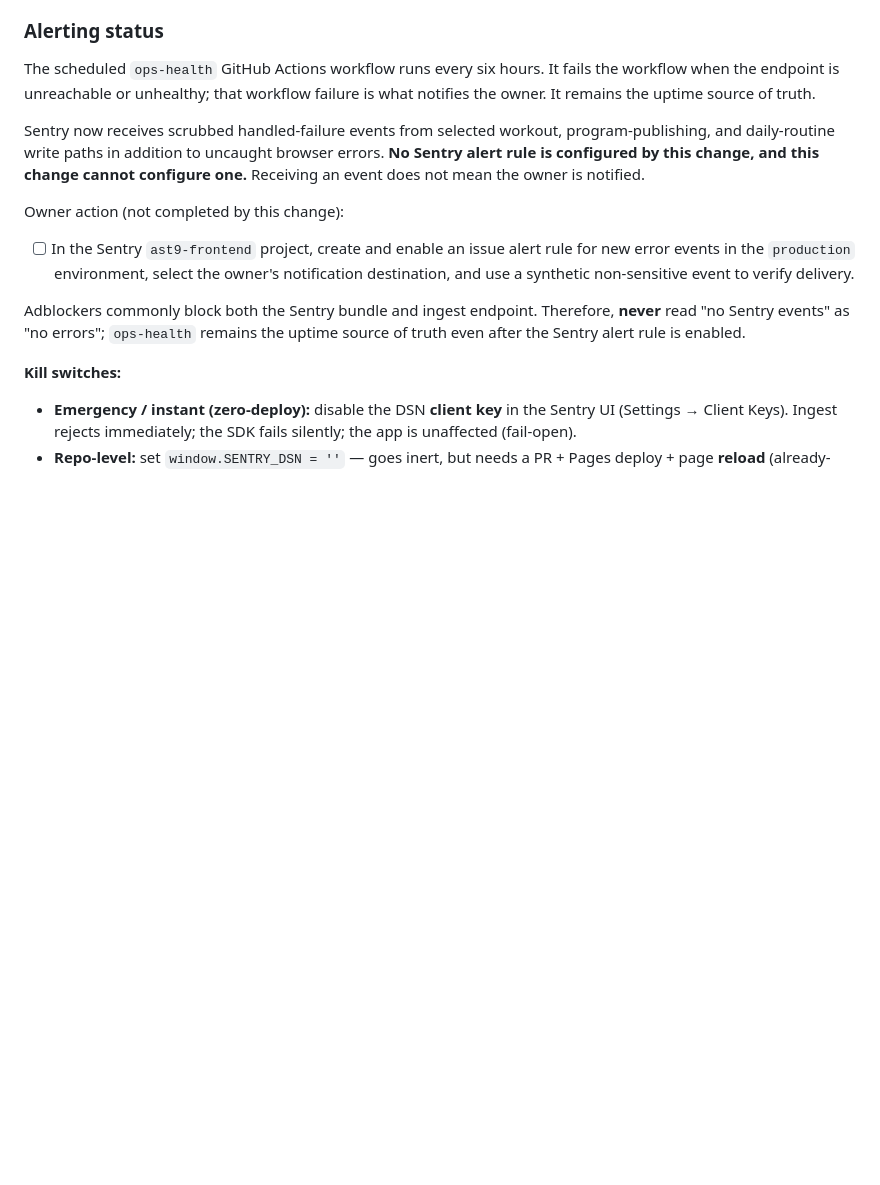
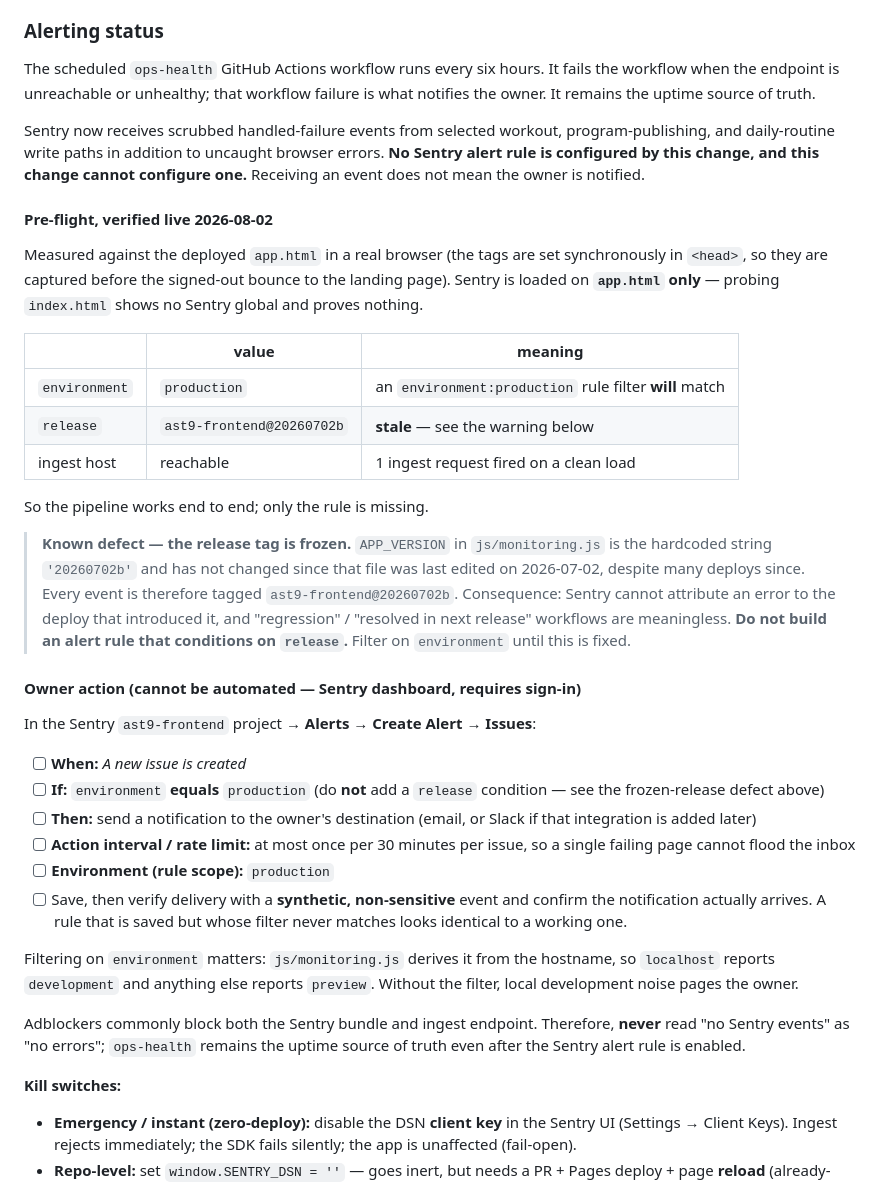
Before and after one commit to abdelrahmansabry1909-oss/AST9-platform, a Markdown page: docs/RUNBOOK.md, the part around the change. Rendered like a GitHub page; blank space fills up the shorter version.

Commit message:
docs(runbook): make the Sentry alert rule decision-complete
The alerting section carried an open checkbox saying "create an issue alert rule
for new error events in the production environment" with no configuration, so
setting it up meant re-deriving every choice. It also asserted the production
environment filter without anyone having checked that the deployed app actually
tags events that way -- a rule whose filter never matches looks identical to a
working one.

Verified live against the deployed app.html in a real browser (the tags are set
synchronously in <head>, so they are captured before the signed-out bounce):

  environment : production                 -> a production filter WILL match
  release     : ast9-frontend@20260702b    -> frozen, see below
  ingest      : reachable, 1 request on a clean load

Sentry is loaded on app.html ONLY. Probing index.html shows no Sentry global and
proves nothing; that is now stated, because it is an easy wrong measurement.

Records a real defect found while checking: APP_VERSION in js/monitoring.js is
the hardcoded string '20260702b' and has not moved since that file was last
edited on 2026-07-02, despite many deploys. Every event carries that release, so
Sentry cannot attribute an error to the deploy that caused it and its regression
/ resolved-in-next-release workflows are meaningless. The runbook now warns
against conditioning an alert rule on `release` until this is fixed.

The checklist is now the actual clicks: trigger, environment filter,
destination, a 30-minute per-issue rate limit so one failing page cannot flood
the inbox, and a synthetic-event delivery check. Also explains why the
environment filter matters -- monitoring.js derives it from the hostname, so
without it local development noise would page the owner.

This remains an owner action: it requires signing in to Sentry, which no agent
here can or should do.

Docs only. 142/142 unit tests and the build pass.

Co-Authored-By: Claude Opus 5 <noreply@anthropic.com>

```diff
--- a/docs/RUNBOOK.md
+++ b/docs/RUNBOOK.md
@@ -198,12 +198,48 @@ program-publishing, and daily-routine write paths in addition to uncaught browse
 errors. **No Sentry alert rule is configured by this change, and this change
 cannot configure one.** Receiving an event does not mean the owner is notified.
 
-Owner action (not completed by this change):
+#### Pre-flight, verified live 2026-08-02
 
-- [ ] In the Sentry `ast9-frontend` project, create and enable an issue alert rule
-  for new error events in the `production` environment, select the owner's
-  notification destination, and use a synthetic non-sensitive event to verify
-  delivery.
+Measured against the deployed `app.html` in a real browser (the tags are set
+synchronously in `<head>`, so they are captured before the signed-out bounce to
+the landing page). Sentry is loaded on **`app.html` only** — probing `index.html`
+shows no Sentry global and proves nothing.
+
+| | value | meaning |
+|---|---|---|
+| `environment` | `production` | an `environment:production` rule filter **will** match |
+| `release` | `ast9-frontend@20260702b` | **stale** — see the warning below |
+| ingest host | reachable | 1 ingest request fired on a clean load |
+
+So the pipeline works end to end; only the rule is missing.
+
+> **Known defect — the release tag is frozen.** `APP_VERSION` in
+> `js/monitoring.js` is the hardcoded string `'20260702b'` and has not changed
+> since that file was last edited on 2026-07-02, despite many deploys since. Every
+> event is therefore tagged `ast9-frontend@20260702b`. Consequence: Sentry cannot
+> attribute an error to the deploy that introduced it, and "regression" /
+> "resolved in next release" workflows are meaningless. **Do not build an alert
+> rule that conditions on `release`.** Filter on `environment` until this is fixed.
+
+#### Owner action (cannot be automated — Sentry dashboard, requires sign-in)
+
+In the Sentry `ast9-frontend` project → **Alerts → Create Alert → Issues**:
+
+- [ ] **When:** *A new issue is created*
+- [ ] **If:** `environment` **equals** `production`
+      (do **not** add a `release` condition — see the frozen-release defect above)
+- [ ] **Then:** send a notification to the owner's destination (email, or Slack if
+      that integration is added later)
+- [ ] **Action interval / rate limit:** at most once per 30 minutes per issue, so a
+      single failing page cannot flood the inbox
+- [ ] **Environment (rule scope):** `production`
+- [ ] Save, then verify delivery with a **synthetic, non-sensitive** event and
+      confirm the notification actually arrives. A rule that is saved but whose
+      filter never matches looks identical to a working one.
+
+Filtering on `environment` matters: `js/monitoring.js` derives it from the
+hostname, so `localhost` reports `development` and anything else reports
+`preview`. Without the filter, local development noise pages the owner.
 
 Adblockers commonly block both the Sentry bundle and ingest endpoint. Therefore,
 **never** read "no Sentry events" as "no errors"; `ops-health` remains the uptime
```
